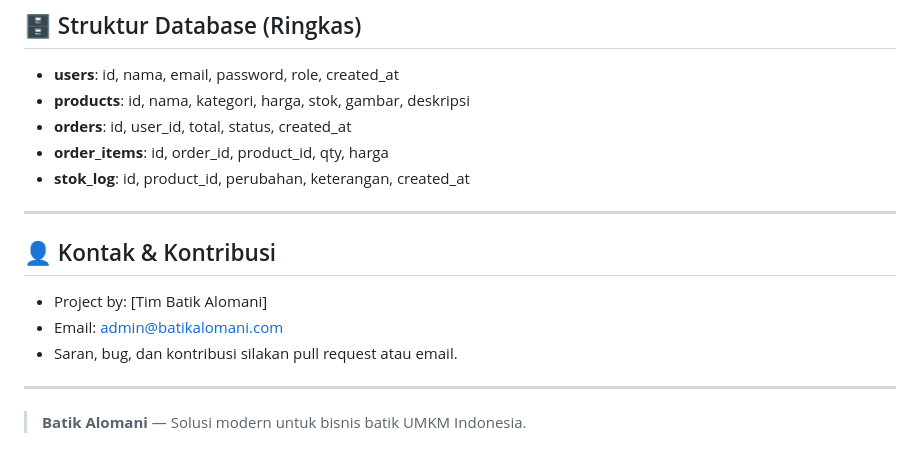
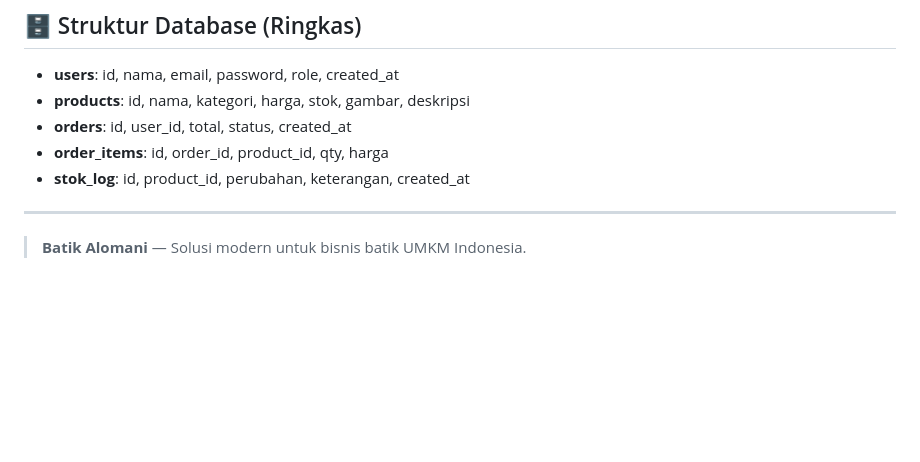
Before and after one commit to steven7281/Alomani, a Markdown page: README.md, the part around the change. Rendered like a GitHub page; blank space fills up the shorter version.

```diff
--- a/README.md
+++ b/README.md
@@ -81,11 +81,5 @@ batik-alomani/
 
 ---
 
-## 👤 Kontak & Kontribusi
-- Project by: [Tim Batik Alomani]
-- Email: admin@batikalomani.com
-- Saran, bug, dan kontribusi silakan pull request atau email.
-
----
 
 > **Batik Alomani** — Solusi modern untuk bisnis batik UMKM Indonesia.
```
